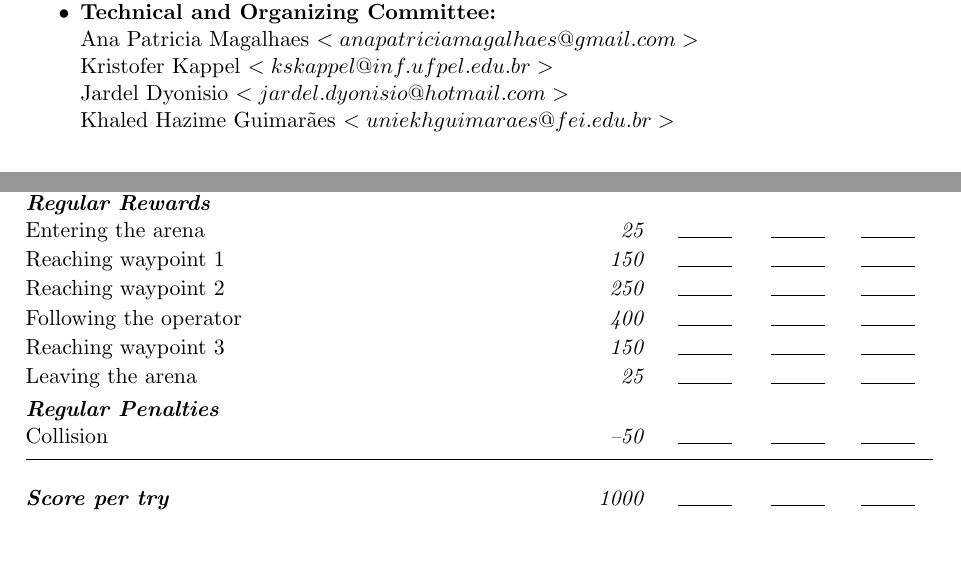
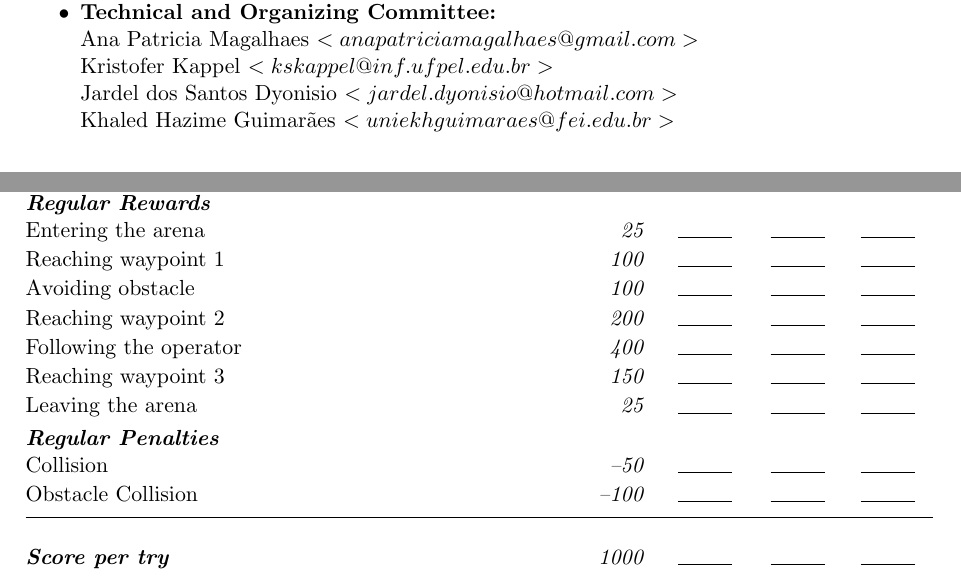
Before and after one commit to RoboCupAtHomeLatinAmerica/RuleBook, a LaTeX book (Rulebook.tex, which reads acknowledgments.tex, tasks/LARC_navigation.tex): two parts of pages 2 and 28 of 56, joined at a grey line, cut so that both start at the same text, the shorter picture padded with empty space. Compiled offline with pdfLaTeX.

Commit message:
added points for avoiding obstacle

```diff
--- a/acknowledgments.tex
+++ b/acknowledgments.tex
@@ -18,7 +18,7 @@ It has been written based on the official RoboCup@home rulebook (\url{https://gi
     \item \textbf{Technical and Organizing Committee:} \\
     Ana Patricia Magalhaes $<anapatriciamagalhaes@gmail.com>$ \\
     Kristofer Kappel $<kskappel@inf.ufpel.edu.br>$ \\
-    Jardel Dyonisio  $<jardel.dyonisio@hotmail.com>$ \\
+    Jardel dos Santos Dyonisio  $<jardel.dyonisio@hotmail.com>$ \\
     Khaled Hazime Guimarães $<uniekhguimaraes@fei.edu.br>$
 \end{itemize}
 
--- a/tasks/LARC_navigation.tex
+++ b/tasks/LARC_navigation.tex
@@ -94,8 +94,9 @@ The OC needs to:
 
 	\scoreheading{Regular Rewards}
 	\scoreitem[1]{25}{Entering the arena}
-	\scoreitem[1]{150}{Reaching waypoint 1}
-	\scoreitem[1]{250}{Reaching waypoint 2}
+	\scoreitem[1]{100}{Reaching waypoint 1}
+	\scoreitem[1]{100}{Avoiding obstacle}
+	\scoreitem[1]{200}{Reaching waypoint 2}
 	\scoreitem[1]{400}{Following the operator}
 	\scoreitem[1]{150}{Reaching waypoint 3}
 	\scoreitem[1]{25}{Leaving the arena}
@@ -105,6 +106,7 @@ The OC needs to:
 
  	\scoreheading{Regular Penalties}
  	\penaltyitem{50}{Collision}
+	 \penaltyitem{100}{Obstacle Collision}
 
 \end{scorelist}
 
```
